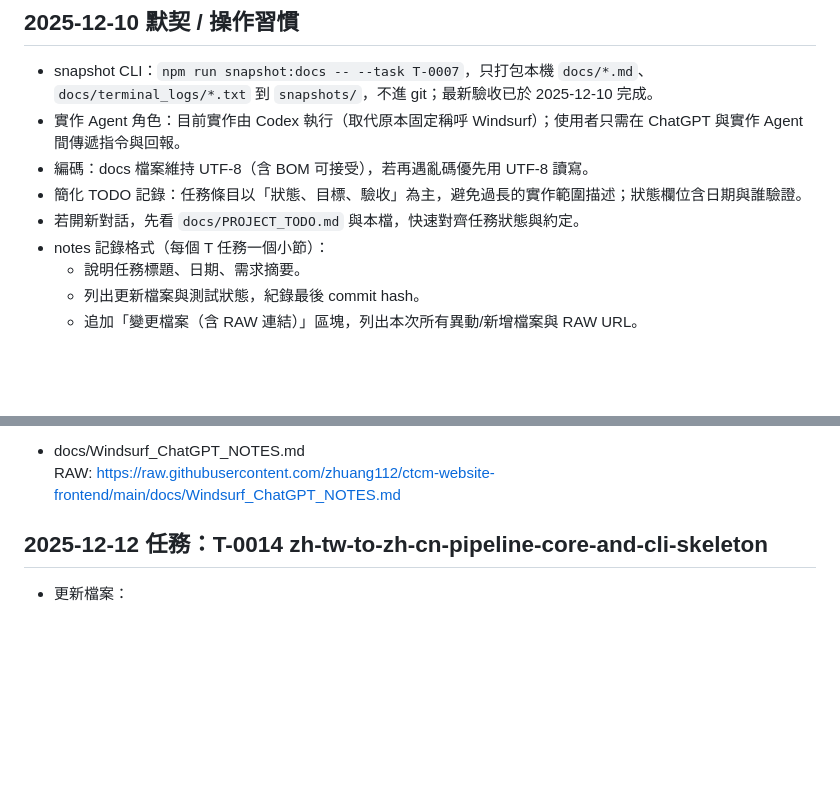
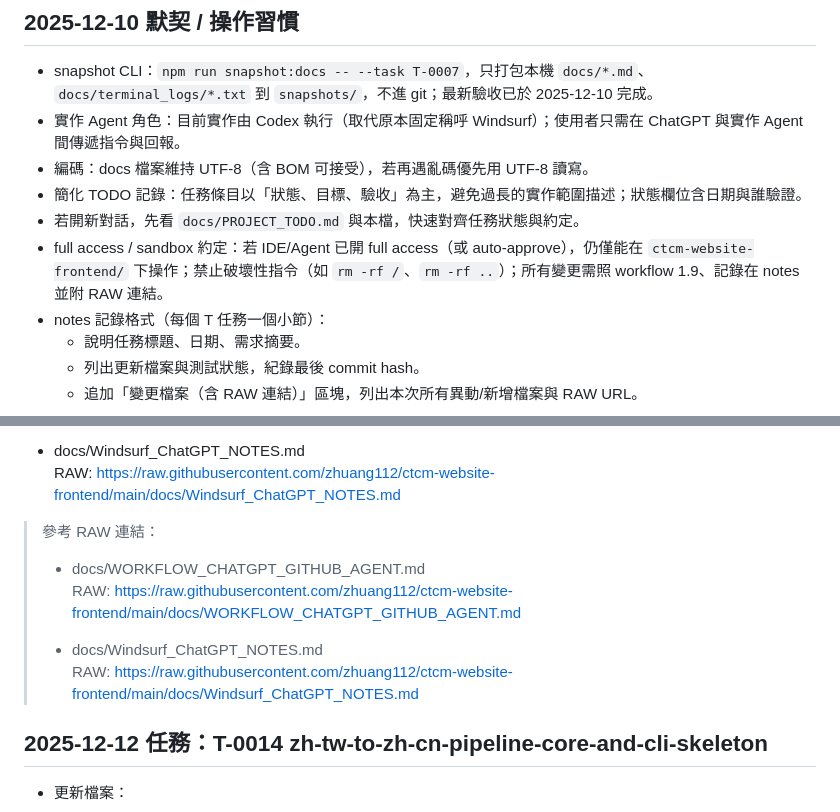
Before and after one commit to zhuang112/ctcm-website-frontend, a Markdown page: docs/Windsurf_ChatGPT_NOTES.md, 2 parts joined by grey strips. Rendered like a GitHub page; blank space fills up the shorter version.

```diff
--- a/docs/Windsurf_ChatGPT_NOTES.md
+++ b/docs/Windsurf_ChatGPT_NOTES.md
@@ -15,6 +15,7 @@
 - 編碼：docs 檔案維持 UTF-8（含 BOM 可接受），若再遇亂碼優先用 UTF-8 讀寫。
 - 簡化 TODO 記錄：任務條目以「狀態、目標、驗收」為主，避免過長的實作範圍描述；狀態欄位含日期與誰驗證。
 - 若開新對話，先看 `docs/PROJECT_TODO.md` 與本檔，快速對齊任務狀態與約定。
+- full access / sandbox 約定：若 IDE/Agent 已開 full access（或 auto-approve），仍僅能在 `ctcm-website-frontend/` 下操作；禁止破壞性指令（如 `rm -rf /`、`rm -rf ..`）；所有變更需照 workflow 1.9、記錄在 notes 並附 RAW 連結。
 - notes 記錄格式（每個 T 任務一個小節）：
   - 說明任務標題、日期、需求摘要。
   - 列出更新檔案與測試狀態，紀錄最後 commit hash。
@@ -97,6 +98,14 @@
 
 - docs/Windsurf_ChatGPT_NOTES.md
   RAW: https://raw.githubusercontent.com/zhuang112/ctcm-website-frontend/main/docs/Windsurf_ChatGPT_NOTES.md
+
+> 參考 RAW 連結：
+>
+> - docs/WORKFLOW_CHATGPT_GITHUB_AGENT.md
+>   RAW: https://raw.githubusercontent.com/zhuang112/ctcm-website-frontend/main/docs/WORKFLOW_CHATGPT_GITHUB_AGENT.md
+>
+> - docs/Windsurf_ChatGPT_NOTES.md
+>   RAW: https://raw.githubusercontent.com/zhuang112/ctcm-website-frontend/main/docs/Windsurf_ChatGPT_NOTES.md
 
 ## 2025-12-12 任務：T-0014 zh-tw-to-zh-cn-pipeline-core-and-cli-skeleton
 
```
Also changed, not shown: docs/WORKFLOW_CHATGPT_GITHUB_AGENT.md (+13 -0 lines).
